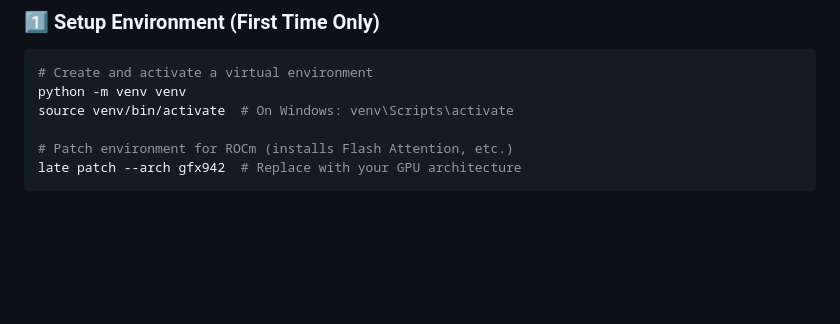
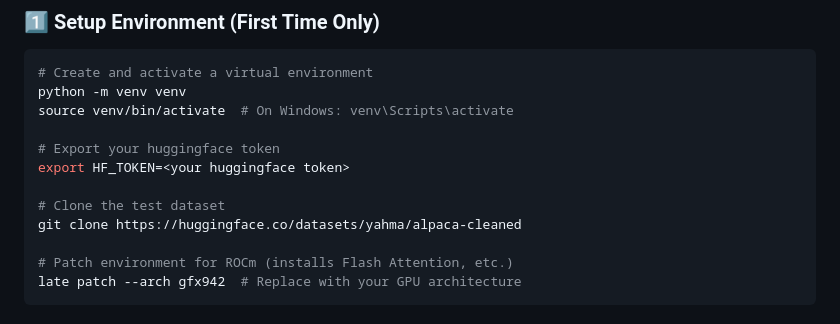
Before and after one commit to TesslateAI/Late, a Markdown page: README.md, the part around the change. Drawn GitHub-style; blank space fills up the shorter version.

Commit message:
Updated the README to instruct users to add their HF tokens, and to clone the test dataset.

```diff
--- a/README.md
+++ b/README.md
@@ -129,6 +129,12 @@ pip install unsloth
 # Create and activate a virtual environment
 python -m venv venv
 source venv/bin/activate  # On Windows: venv\Scripts\activate
+
+# Export your huggingface token
+export HF_TOKEN=<your huggingface token>
+
+# Clone the test dataset
+git clone https://huggingface.co/datasets/yahma/alpaca-cleaned
 
 # Patch environment for ROCm (installs Flash Attention, etc.)
 late patch --arch gfx942  # Replace with your GPU architecture
```
